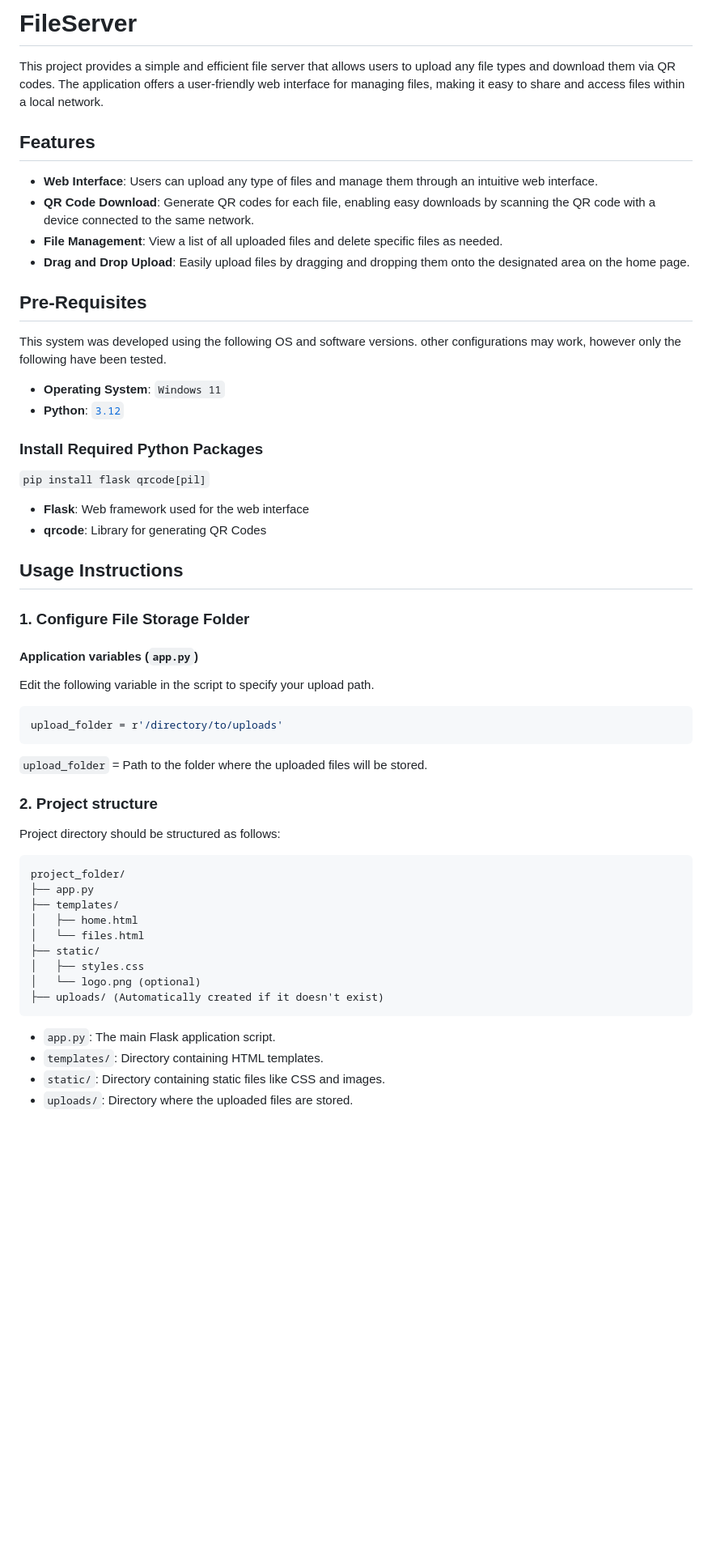
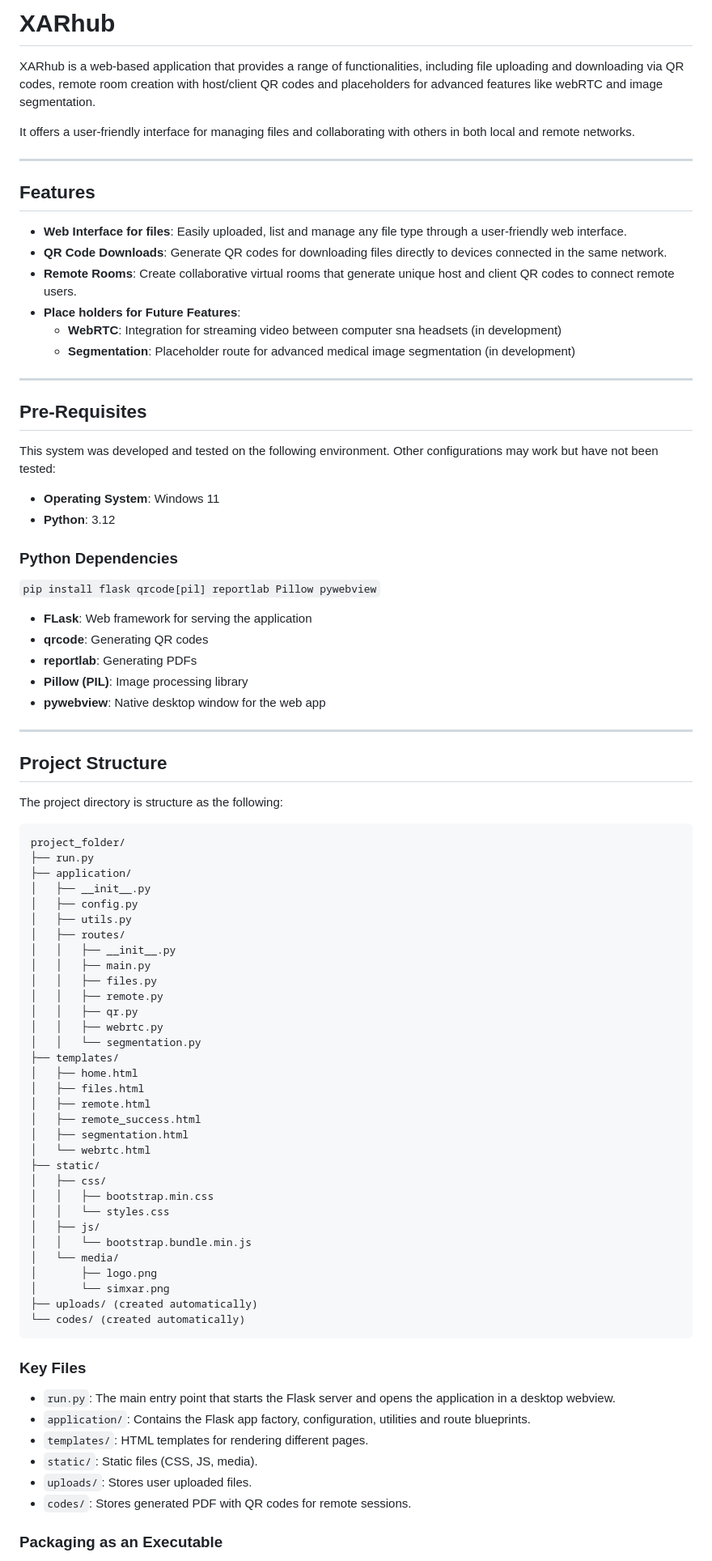
Before and after one commit to TeaTax16/QRFileServer, a Markdown page: README.md, the part around the change printed below. Shown: that part at 81% size. Rendered like a GitHub page; blank space fills up the shorter version.

````diff
--- a/README.md
+++ b/README.md
@@ -1,52 +1,81 @@
-# FileServer
-This project provides a simple and efficient file server that allows users to upload any file types and download them via QR codes.
-The application offers a user-friendly web interface for managing files, making it easy to share and access files within a local network.
+# XARhub
 
+XARhub is a web-based application that provides a range of functionalities, including file uploading and downloading
+via QR codes, remote room creation with host/client QR codes and placeholders for advanced features like webRTC
+and image segmentation.
 
+It offers a user-friendly interface for managing files and collaborating with others in both local and remote networks.
+
+---
 
 ## Features
-- **Web Interface**: Users can upload any type of files and manage them through an intuitive web interface.
-- **QR Code Download**: Generate QR codes for each file, enabling easy downloads by scanning the QR code with a device connected to the same network.
-- **File Management**: View a list of all uploaded files and delete specific files as needed.
-- **Drag and Drop Upload**: Easily upload files by dragging and dropping them onto the designated area on the home page.
+- **Web Interface for files**: Easily uploaded, list and manage any file type through a user-friendly web interface.
+- **QR Code Downloads**: Generate QR codes for downloading files directly to devices connected in the same network.
+- **Remote Rooms**: Create collaborative virtual rooms that generate unique host and client QR codes to connect remote users.
+- **Place holders for Future Features**:
+  - **WebRTC**: Integration for streaming video between computer sna headsets (in development)
+  - **Segmentation**: Placeholder route for advanced medical image segmentation (in development)
+
+---
 
 ## Pre-Requisites
- This system was developed using the following OS and software versions. other configurations may work, however only the following have been tested.
- - **Operating System**: ```Windows 11```
- - **Python**: [```3.12```](https://www.python.org/downloads/)
+This system was developed and tested on the following environment. Other configurations may work but have not been tested:
+- **Operating System**: Windows 11
+- **Python**: 3.12
 
-### Install Required Python Packages
-```pip install flask qrcode[pil]```
-- **Flask**: Web framework used for the web interface
-- **qrcode**: Library for generating QR Codes
+### Python Dependencies
+`pip install flask qrcode[pil] reportlab Pillow pywebview`
+- **FLask**: Web framework for serving the application
+- **qrcode**: Generating QR codes
+- **reportlab**: Generating PDFs
+- **Pillow (PIL)**: Image processing library
+- **pywebview**: Native desktop window for the web app
 
-## Usage Instructions
-### 1. Configure File Storage Folder
+---
 
-#### Application variables (```app.py```)
-Edit the following variable in the script to specify your upload path.
-```python
-upload_folder = r'/directory/to/uploads'
-```
-```upload_folder``` = Path to the folder where the uploaded files will be stored.
-
-
-### 2. Project structure
-Project directory should be structured as follows:
+## Project Structure
+The project directory is structure as the following:
 ```
 project_folder/
-├── app.py
+├── run.py
+├── application/
+│   ├── __init__.py
+│   ├── config.py
+│   ├── utils.py
+│   ├── routes/
+│   │   ├── __init__.py
+│   │   ├── main.py
+│   │   ├── files.py
+│   │   ├── remote.py
+│   │   ├── qr.py
+│   │   ├── webrtc.py
+│   │   └── segmentation.py
 ├── templates/
 │   ├── home.html
-│   └── files.html
+│   ├── files.html
+│   ├── remote.html
+│   ├── remote_success.html
+│   ├── segmentation.html
+│   └── webrtc.html
 ├── static/
-│   ├── styles.css
-│   └── logo.png (optional)
-├── uploads/ (Automatically created if it doesn't exist)
+│   ├── css/
+│   │   ├── bootstrap.min.css
+│   │   └── styles.css
+│   ├── js/
+│   │   └── bootstrap.bundle.min.js
+│   └── media/
+│       ├── logo.png
+│       └── simxar.png
+├── uploads/ (created automatically)
+└── codes/ (created automatically)
 ```
-- ```app.py```: The main Flask application script.
-- ```templates/```: Directory containing HTML templates.
-- ```static/```: Directory containing static files like CSS and images.
-- ```uploads/```: Directory where the uploaded files are stored.
+### Key Files
+- `run.py`: The main entry point that starts the Flask server and opens the application in a desktop webview.
+- `application/`: Contains the Flask app factory, configuration, utilities and route blueprints.
+- `templates/`: HTML templates for rendering different pages.
+- `static/`: Static files (CSS, JS, media).
+- `uploads/`: Stores user uploaded files.
+- `codes/`: Stores generated PDF with QR codes for remote sessions.
 
+### Packaging as an Executable
 
````
Also changed, not shown: other parts of README.md (+38 -58 lines), static/media/files.png (added), static/media/home.png (added), static/media/remote.png (added), static/media/remote_success.png (added).
